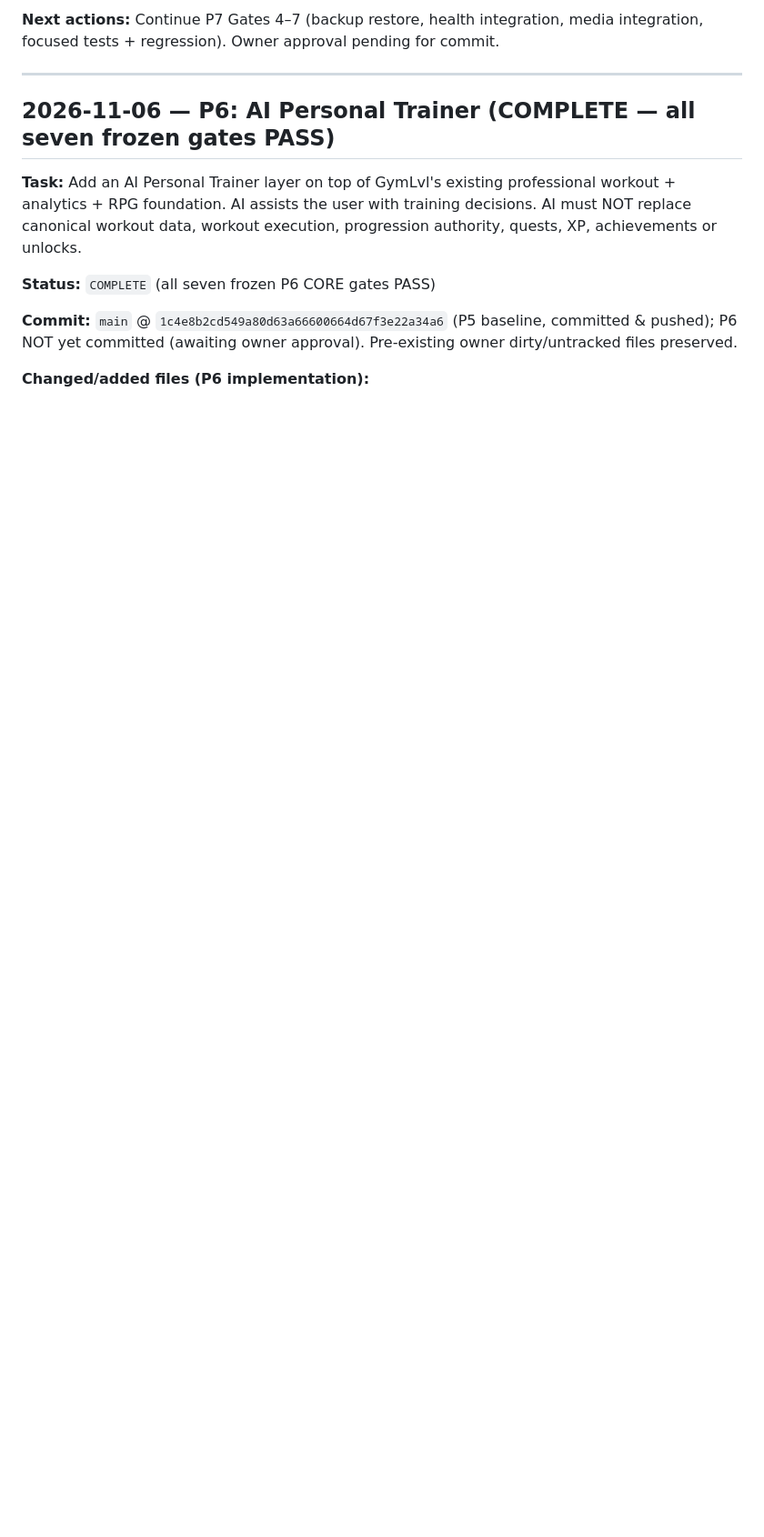
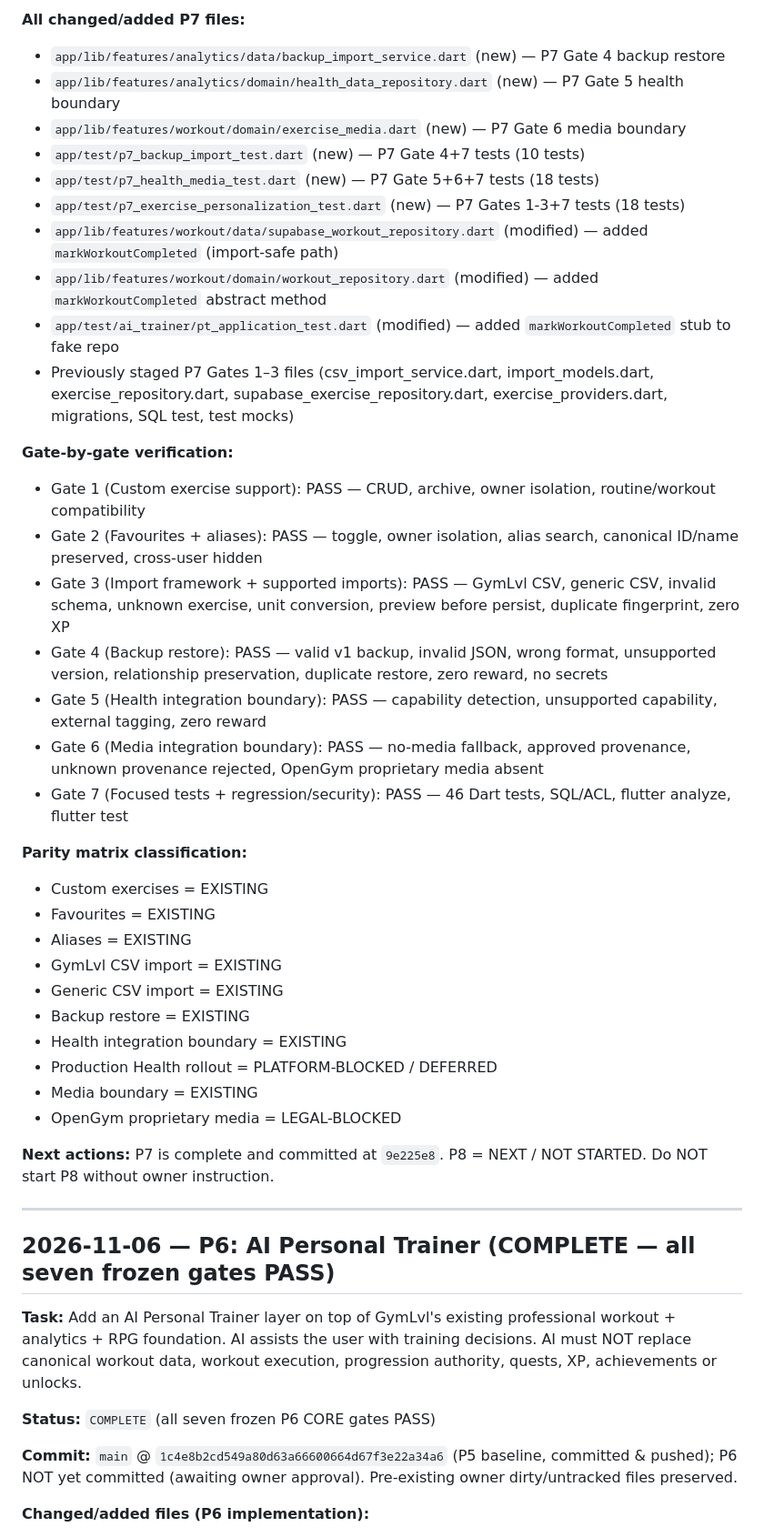
Before and after one commit to Tuandaca/gymlvl, a Markdown page: docs/planning/CHANGELOG_AI.md, the part around one of its changes. Shown at 91% size. Drawn GitHub-style; blank space fills up the shorter version.

```diff
--- a/docs/planning/CHANGELOG_AI.md
+++ b/docs/planning/CHANGELOG_AI.md
@@ -41,5 +30,38 @@ Dated record of agent sessions and project checkpoints. Newest first.
 
-**Next actions:** Continue P7 Gates 4–7 (backup restore, health integration, media integration, focused tests + regression). Owner approval pending for commit.
+**All changed/added P7 files:**
+- `app/lib/features/analytics/data/backup_import_service.dart` (new) — P7 Gate 4 backup restore
+- `app/lib/features/analytics/domain/health_data_repository.dart` (new) — P7 Gate 5 health boundary
+- `app/lib/features/workout/domain/exercise_media.dart` (new) — P7 Gate 6 media boundary
+- `app/test/p7_backup_import_test.dart` (new) — P7 Gate 4+7 tests (10 tests)
+- `app/test/p7_health_media_test.dart` (new) — P7 Gate 5+6+7 tests (18 tests)
+- `app/test/p7_exercise_personalization_test.dart` (new) — P7 Gates 1-3+7 tests (18 tests)
+- `app/lib/features/workout/data/supabase_workout_repository.dart` (modified) — added `markWorkoutCompleted` (import-safe path)
+- `app/lib/features/workout/domain/workout_repository.dart` (modified) — added `markWorkoutCompleted` abstract method
+- `app/test/ai_trainer/pt_application_test.dart` (modified) — added `markWorkoutCompleted` stub to fake repo
+- Previously staged P7 Gates 1–3 files (csv_import_service.dart, import_models.dart, exercise_repository.dart, supabase_exercise_repository.dart, exercise_providers.dart, migrations, SQL test, test mocks)
+
+**Gate-by-gate verification:**
+- Gate 1 (Custom exercise support): PASS — CRUD, archive, owner isolation, routine/workout compatibility
+- Gate 2 (Favourites + aliases): PASS — toggle, owner isolation, alias search, canonical ID/name preserved, cross-user hidden
+- Gate 3 (Import framework + supported imports): PASS — GymLvl CSV, generic CSV, invalid schema, unknown exercise, unit conversion, preview before persist, duplicate fingerprint, zero XP
+- Gate 4 (Backup restore): PASS — valid v1 backup, invalid JSON, wrong format, unsupported version, relationship preservation, duplicate restore, zero reward, no secrets
+- Gate 5 (Health integration boundary): PASS — capability detection, unsupported capability, external tagging, zero reward
+- Gate 6 (Media integration boundary): PASS — no-media fallback, approved provenance, unknown provenance rejected, OpenGym proprietary media absent
+- Gate 7 (Focused tests + regression/security): PASS — 46 Dart tests, SQL/ACL, flutter analyze, flutter test
+
+**Parity matrix classification:**
+- Custom exercises = EXISTING
+- Favourites = EXISTING
+- Aliases = EXISTING
+- GymLvl CSV import = EXISTING
+- Generic CSV import = EXISTING
+- Backup restore = EXISTING
+- Health integration boundary = EXISTING
+- Production Health rollout = PLATFORM-BLOCKED / DEFERRED
+- Media boundary = EXISTING
+- OpenGym proprietary media = LEGAL-BLOCKED
+
+**Next actions:** P7 is complete and committed at `9e225e8`. P8 = NEXT / NOT STARTED. Do NOT start P8 without owner instruction.
 
 ---
 
```
Also changed, not shown: other parts of docs/planning/CHANGELOG_AI.md (+17 -28 lines), docs/planning/SESSION_HANDOFF.md (+6 -6 lines), docs/planning/TASK_BOARD.md (+18 -15 lines).
